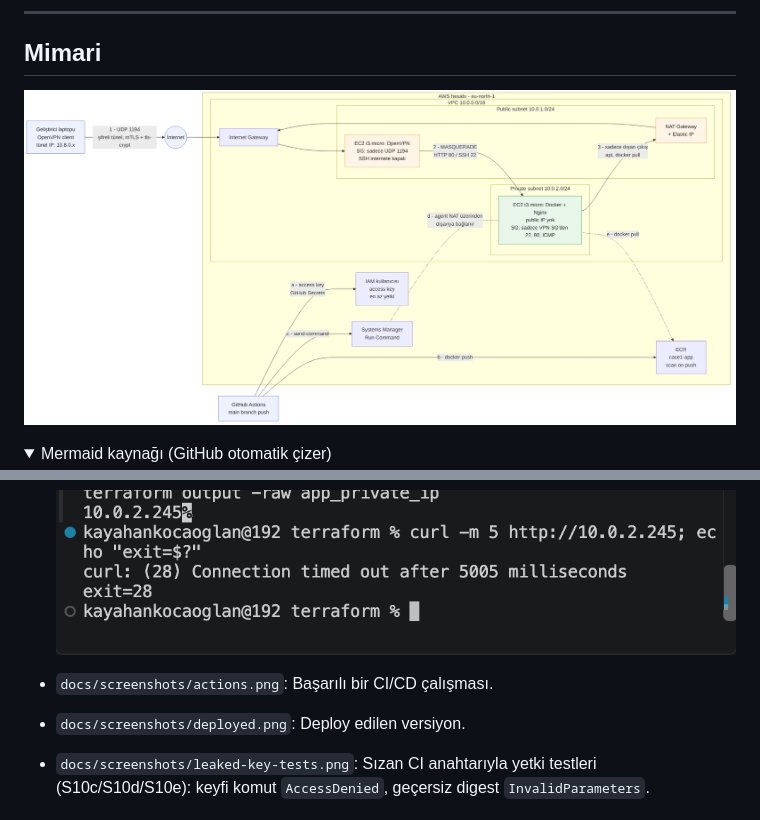
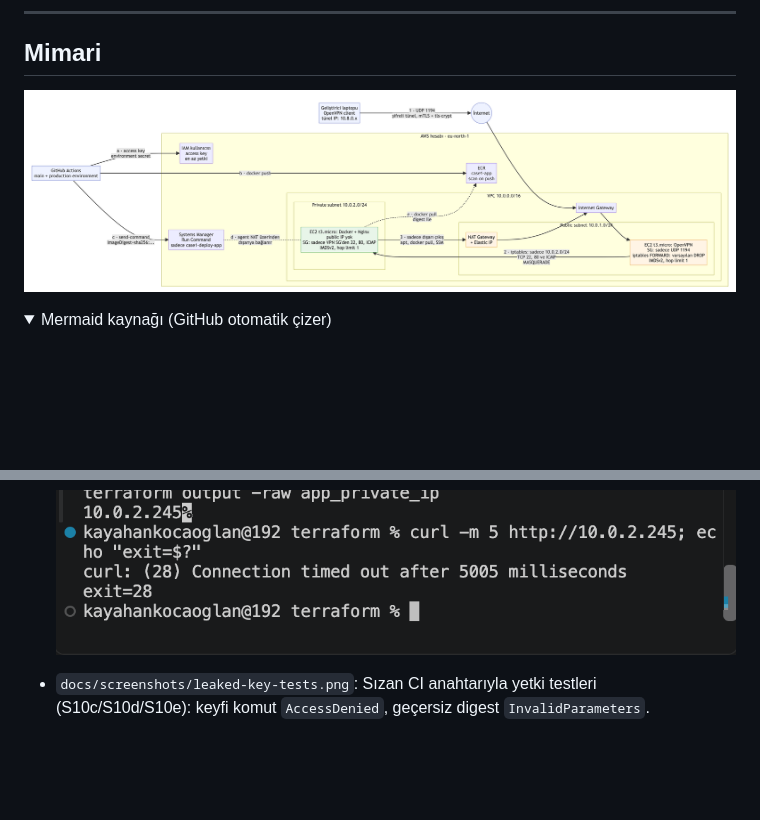
Before and after one commit to Kkocaoglan/DevOps_Case, a Markdown page: README.md, 2 parts joined by grey strips. Drawn GitHub-style; pictures changed too: docs/architecture.png; folded sections open; blank space fills up the shorter version.

```diff
--- a/README.md
+++ b/README.md
@@ -160,8 +176,6 @@ Kurulum adımları: [docs/CICD.md](docs/CICD.md)
 - `docs/screenshots/vpn-off.png`: VPN kapalıyken aynı adrese bağlantı zaman aşımına uğruyor (`curl: (28) Connection timed out`, `exit=28`).
 
   ![VPN kapalı](docs/screenshots/vpn-off.png)
-- `docs/screenshots/actions.png`: Başarılı bir CI/CD çalışması.
-- `docs/screenshots/deployed.png`: Deploy edilen versiyon.
 - `docs/screenshots/leaked-key-tests.png`: Sızan CI anahtarıyla yetki testleri (S10c/S10d/S10e): keyfi komut `AccessDenied`, geçersiz digest `InvalidParameters`.
 
 ## Maliyet (yaklaşık)
```
Also changed, not shown: other parts of README.md (+33 -17 lines), 1 other file.
